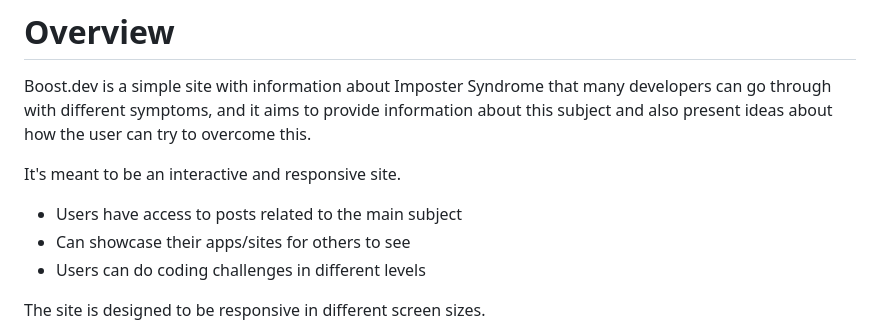
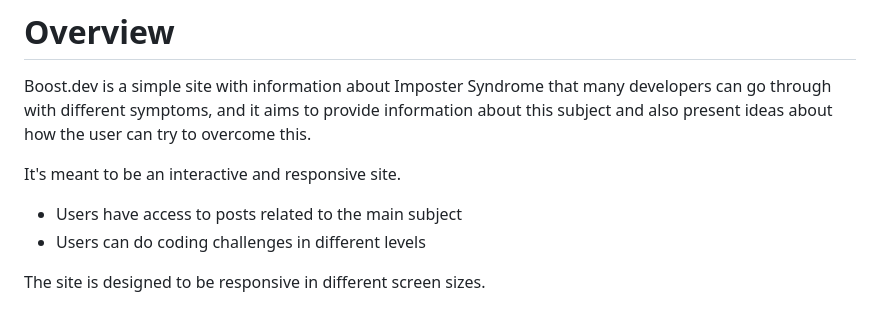
Before and after one commit to Lochy2000/boost.dev, a Markdown page: readme.md, the part around the change printed below. GitHub-like rendering.

Commit message:
Update overview on readme

```diff
--- a/readme.md
+++ b/readme.md
@@ -69,7 +68,6 @@ Boost.dev is a simple site with information about Imposter Syndrome that many de
 It's meant to be an interactive and responsive site.
 
   - Users have access to posts related to the main subject
-  - Can showcase their apps/sites for others to see
   - Users can do coding challenges in different levels
 
 The site is designed to be responsive in different screen sizes.
```
Also changed, not shown: other parts of readme.md (+4 -5 lines).
